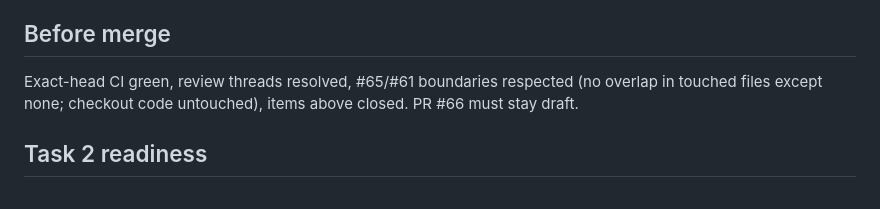
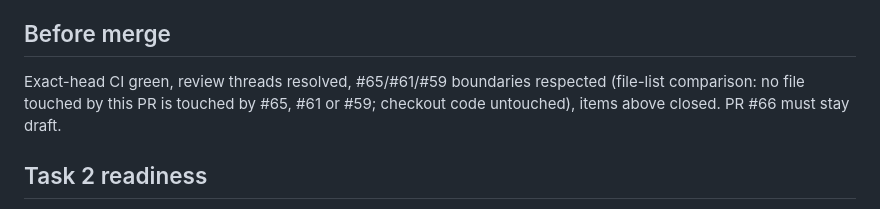
Before and after one commit to oasisbaklawa2006/oasis-baklawa, a Markdown page: docs/carton-builder/T1_14_CERTIFICATION_REPORT.md, the part around the change. GitHub-like rendering.

Commit message:
docs(carton): record PR overlap check
Co-Authored-By: Claude Sonnet 5.5 <noreply@anthropic.com>
Claude-Session: https://claude.ai/code/session_01KgWpWJdnoMPxNmHzHjP6K2

```diff
--- a/docs/carton-builder/T1_14_CERTIFICATION_REPORT.md
+++ b/docs/carton-builder/T1_14_CERTIFICATION_REPORT.md
@@ -48,7 +48,7 @@ The software foundation is implemented and passing local gates. Task 1 cannot be
 5. **QA:** Android/iOS/web device UAT.
 
 ## Before merge
-Exact-head CI green, review threads resolved, #65/#61 boundaries respected (no overlap in touched files except none; checkout code untouched), items above closed. PR #66 must stay draft.
+Exact-head CI green, review threads resolved, #65/#61/#59 boundaries respected (file-list comparison: no file touched by this PR is touched by #65, #61 or #59; checkout code untouched), items above closed. PR #66 must stay draft.
 
 ## Task 2 readiness
 Commerce foundation: **ready to proceed for checkout/financial work**, because Task 1 did not touch checkout, quote or payment code and corrected cart-quantity handling. Carton-driven ordering of loose sweets is **not** ready.
```
